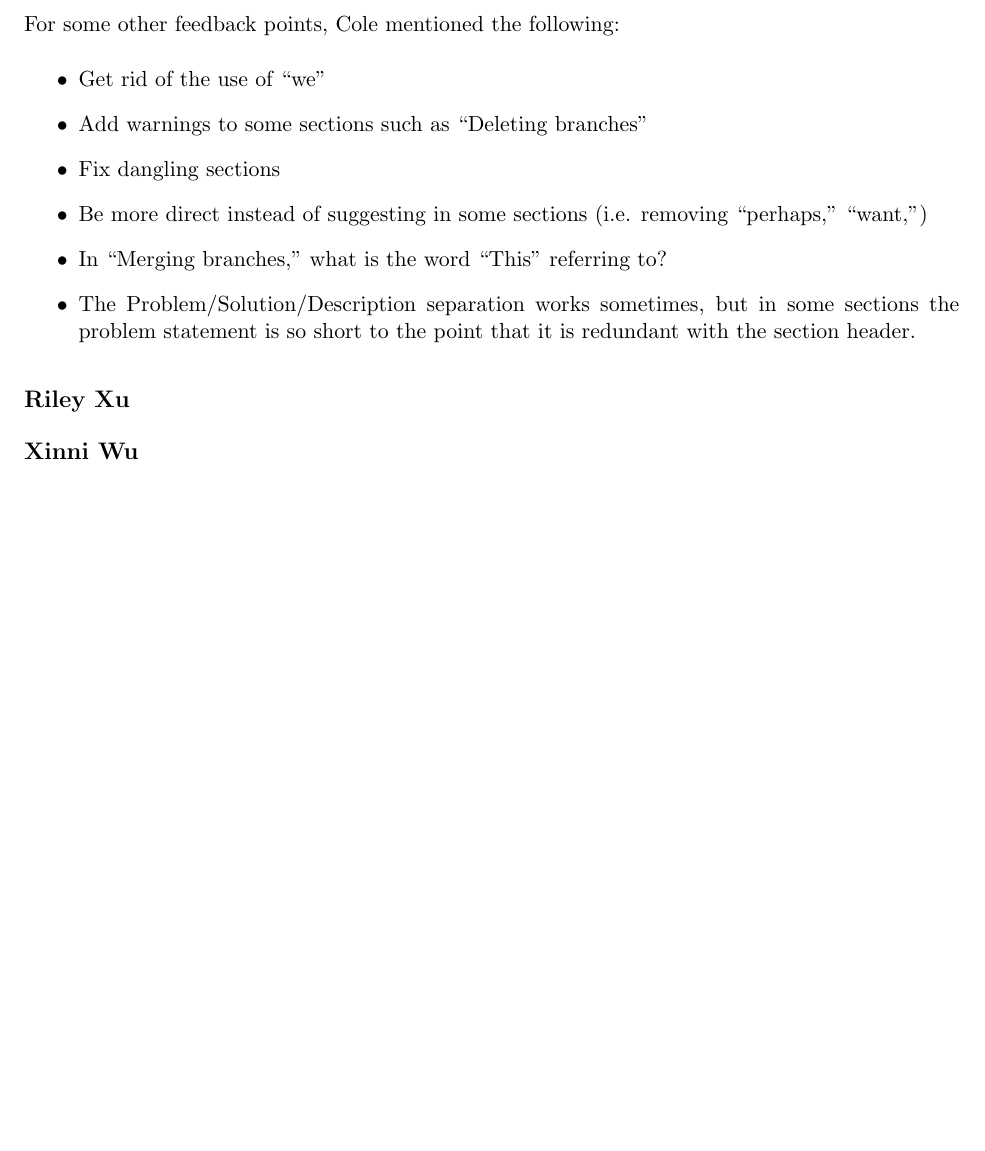
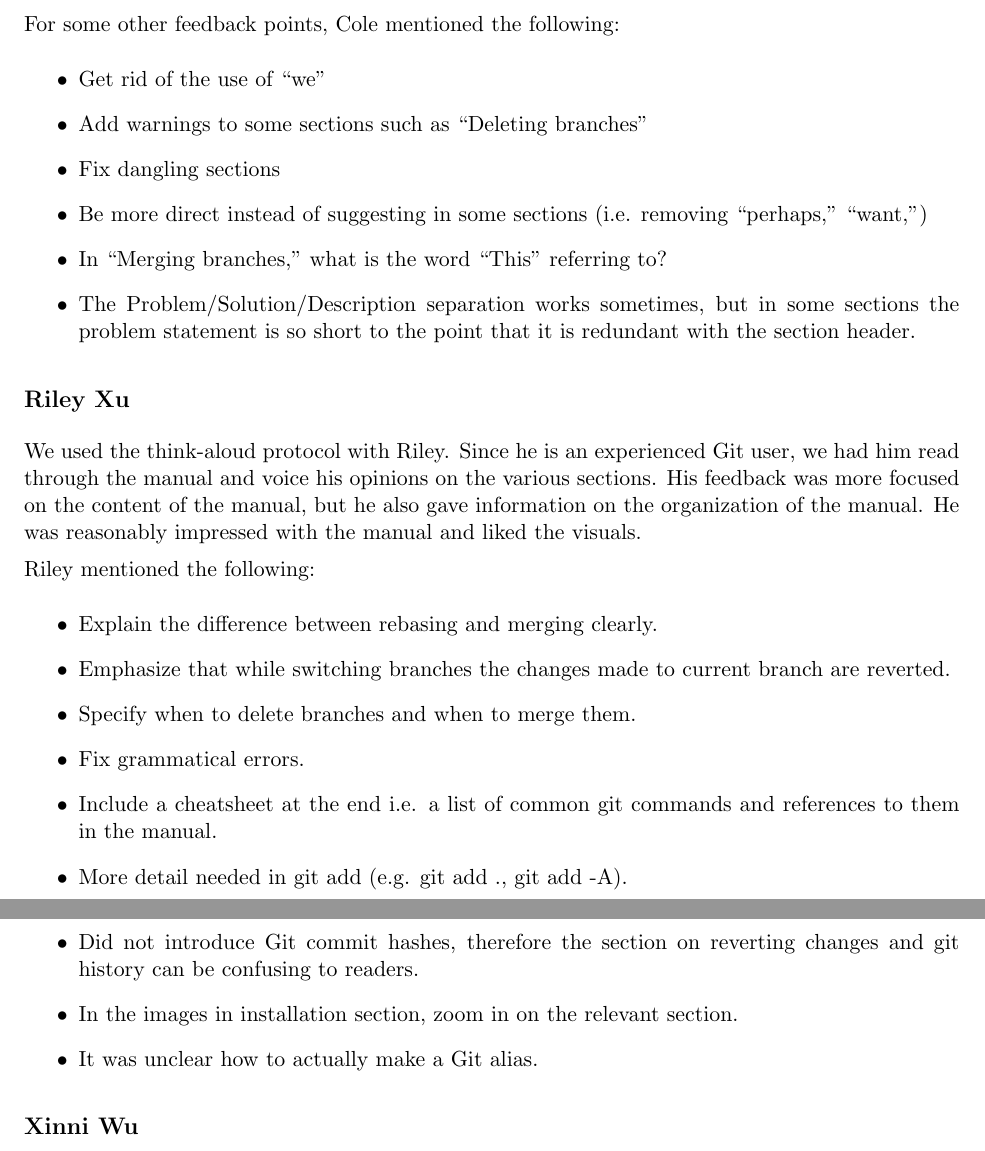
Before and after one commit to evanbergeron/wfp-p4, a LaTeX document (User Testing Report/user_testing.tex): part of page 2 of 2 before the commit and two parts of pages 2 and 3 of 3 after it, the two joined at a grey line, cut so that both start at the same text, the shorter picture padded with empty space. Compiled offline with pdfLaTeX.

Commit message:
Added feedback for Riley Xu

```diff
--- a/User Testing Report/user_testing.tex
+++ b/User Testing Report/user_testing.tex
@@ -80,6 +80,25 @@ For some other feedback points, Cole mentioned the following:
 \end{itemize}
 \subsection*{Riley Xu}
 
+We used the think-aloud protocol with Riley. Since he is an experienced Git user, we had him read through the manual and voice his opinions on the various sections. His feedback was more focused on the content of the manual, but he also gave information on the organization of the manual. He was reasonably impressed with the manual and liked the visuals.
+
+Riley mentioned the following:
+\begin{itemize}
+	\item Explain the difference between rebasing and merging clearly.
+	\item Emphasize that while switching branches the changes made to current branch are
+	reverted.
+	\item Specify when to delete branches and when to merge them.
+	\item Fix grammatical errors.
+	\item Include a cheatsheet at the end i.e. a list of common git commands and
+	references to them in the manual.
+	\item More detail needed in git add (e.g. git add ., git add -A).
+	\item Did not introduce Git commit hashes, therefore the section on reverting
+	changes and git history can be confusing to readers.
+	\item In the images in installation section, zoom in on the relevant section.
+	\item It was unclear how to actually make a Git alias.
+
+\end{itemize}
+
 \subsection*{Xinni Wu}
 
 \subsection*{Di Wong}
```
Also changed, not shown: tex/P4.tex (+1 -1 lines), User Testing Report/user_testing.pdf, tex/P4.pdf.
